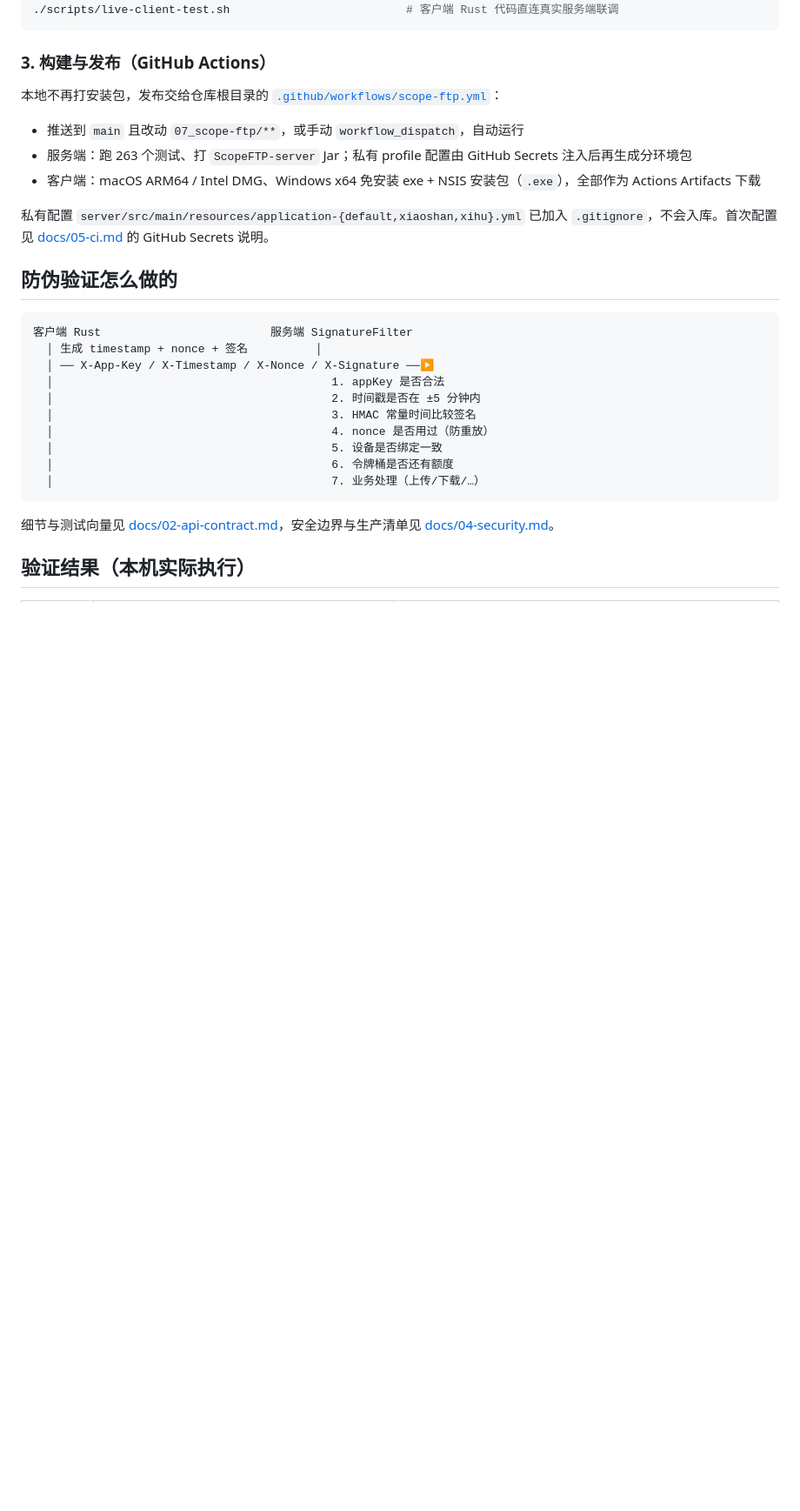
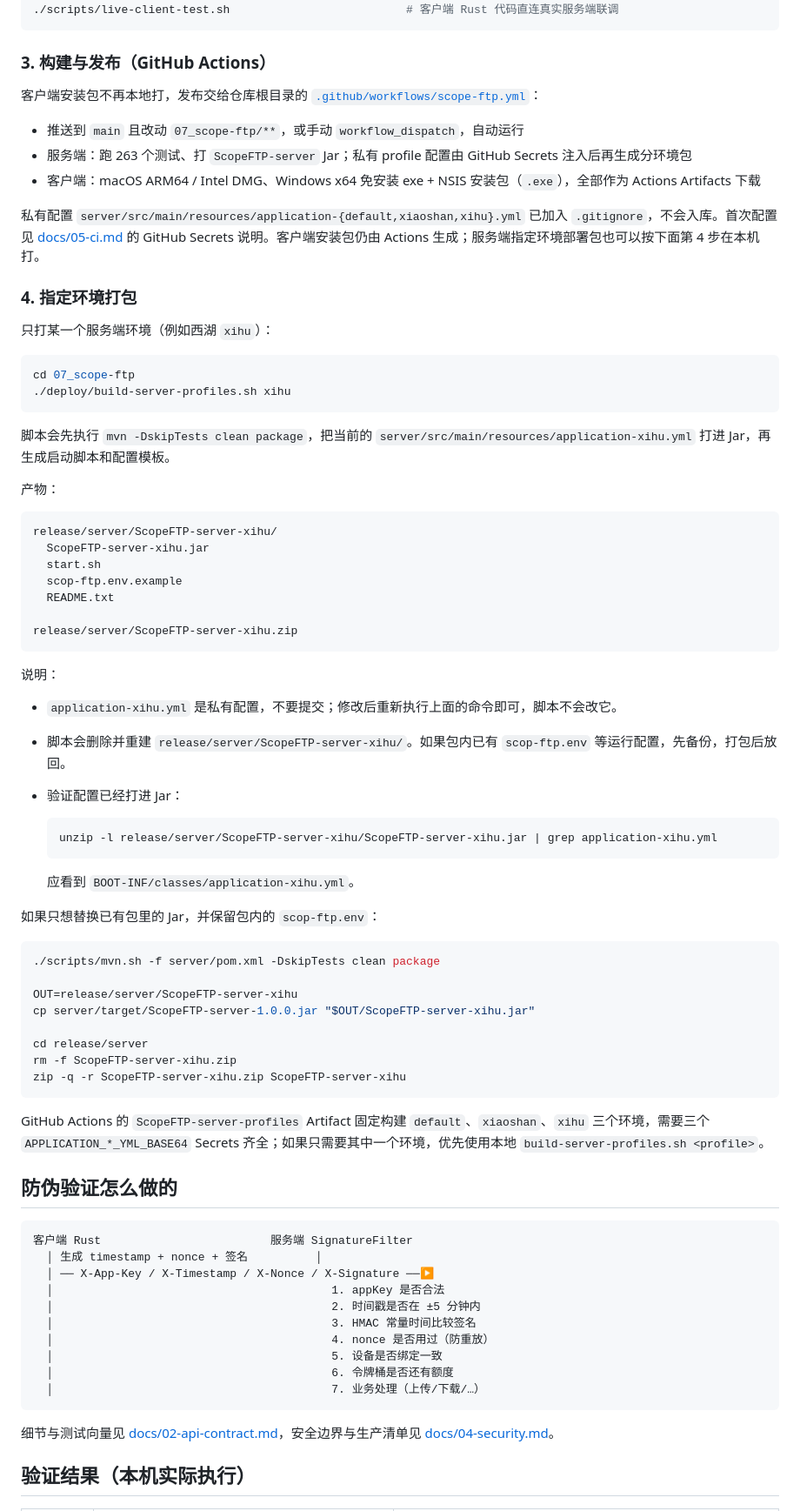
Before and after one commit to fengwenshan/java-demo, a Markdown page: 07_scope-ftp/README.md, the part around the change. Shown at 87% size. Rendered like a GitHub page; blank space fills up the shorter version.

Commit message:
docs(scope-ftp): document per-environment packaging

````diff
--- a/07_scope-ftp/README.md
+++ b/07_scope-ftp/README.md
@@ -149,13 +149,63 @@ E2E_ROOTS="work=./work,media=./media" E2E_STORAGE_ROOT=./work node scripts/e2e.m
 
 ### 3. 构建与发布（GitHub Actions）
 
-本地不再打安装包，发布交给仓库根目录的 [`.github/workflows/scope-ftp.yml`](../.github/workflows/scope-ftp.yml)：
+客户端安装包不再本地打，发布交给仓库根目录的 [`.github/workflows/scope-ftp.yml`](../.github/workflows/scope-ftp.yml)：
 
 - 推送到 `main` 且改动 `07_scope-ftp/**`，或手动 `workflow_dispatch`，自动运行
 - 服务端：跑 263 个测试、打 `ScopeFTP-server` Jar；私有 profile 配置由 GitHub Secrets 注入后再生成分环境包
 - 客户端：macOS ARM64 / Intel DMG、Windows x64 免安装 exe + NSIS 安装包（`.exe`），全部作为 Actions Artifacts 下载
 
-私有配置 `server/src/main/resources/application-{default,xiaoshan,xihu}.yml` 已加入 `.gitignore`，不会入库。首次配置见 [docs/05-ci.md](docs/05-ci.md) 的 GitHub Secrets 说明。
+私有配置 `server/src/main/resources/application-{default,xiaoshan,xihu}.yml` 已加入 `.gitignore`，不会入库。首次配置见 [docs/05-ci.md](docs/05-ci.md) 的 GitHub Secrets 说明。客户端安装包仍由 Actions 生成；服务端指定环境部署包也可以按下面第 4 步在本机打。
+
+### 4. 指定环境打包
+
+只打某一个服务端环境（例如西湖 `xihu`）：
+
+```bash
+cd 07_scope-ftp
+./deploy/build-server-profiles.sh xihu
+```
+
+脚本会先执行 `mvn -DskipTests clean package`，把当前的 `server/src/main/resources/application-xihu.yml` 打进 Jar，再生成启动脚本和配置模板。
+
+产物：
+
+```text
+release/server/ScopeFTP-server-xihu/
+  ScopeFTP-server-xihu.jar
+  start.sh
+  scop-ftp.env.example
+  README.txt
+
+release/server/ScopeFTP-server-xihu.zip
+```
+
+说明：
+
+- `application-xihu.yml` 是私有配置，不要提交；修改后重新执行上面的命令即可，脚本不会改它。
+- 脚本会删除并重建 `release/server/ScopeFTP-server-xihu/`。如果包内已有 `scop-ftp.env` 等运行配置，先备份，打包后放回。
+- 验证配置已经打进 Jar：
+
+  ```bash
+  unzip -l release/server/ScopeFTP-server-xihu/ScopeFTP-server-xihu.jar | grep application-xihu.yml
+  ```
+
+  应看到 `BOOT-INF/classes/application-xihu.yml`。
+
+如果只想替换已有包里的 Jar，并保留包内的 `scop-ftp.env`：
+
+```bash
+./scripts/mvn.sh -f server/pom.xml -DskipTests clean package
+
+OUT=release/server/ScopeFTP-server-xihu
+cp server/target/ScopeFTP-server-1.0.0.jar "$OUT/ScopeFTP-server-xihu.jar"
+
+cd release/server
+rm -f ScopeFTP-server-xihu.zip
+zip -q -r ScopeFTP-server-xihu.zip ScopeFTP-server-xihu
+```
+
+GitHub Actions 的 `ScopeFTP-server-profiles` Artifact 固定构建 `default`、`xiaoshan`、`xihu` 三个环境，需要三个 `APPLICATION_*_YML_BASE64` Secrets 齐全；如果只需要其中一个环境，优先使用本地 `build-server-profiles.sh <profile>`。
 
 ## 防伪验证怎么做的
 
````
